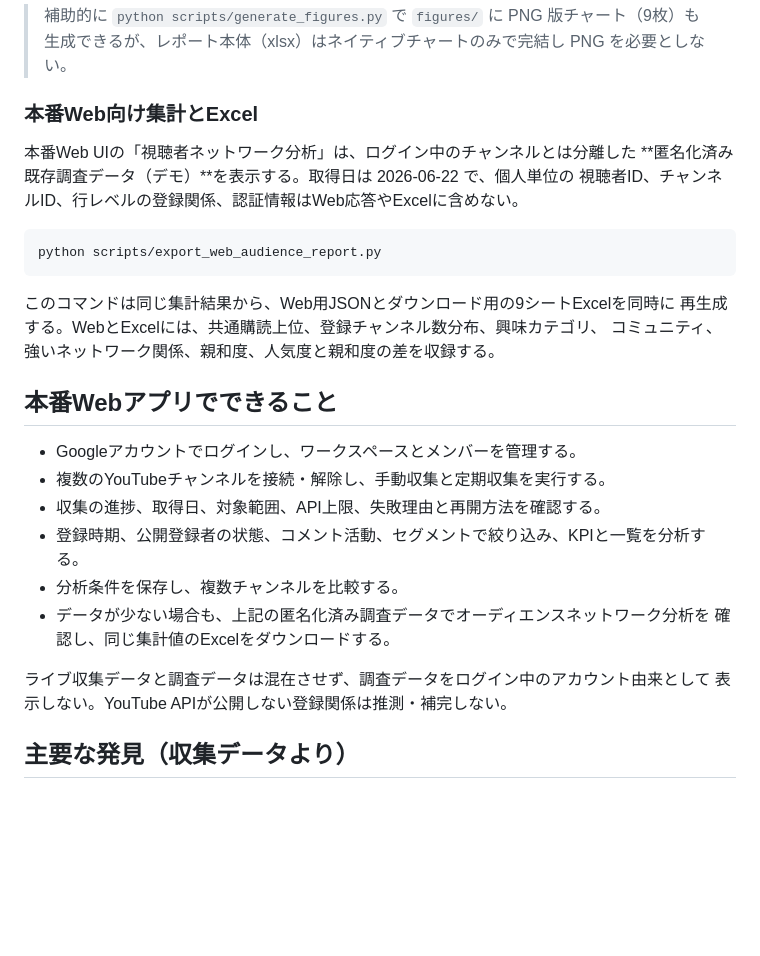
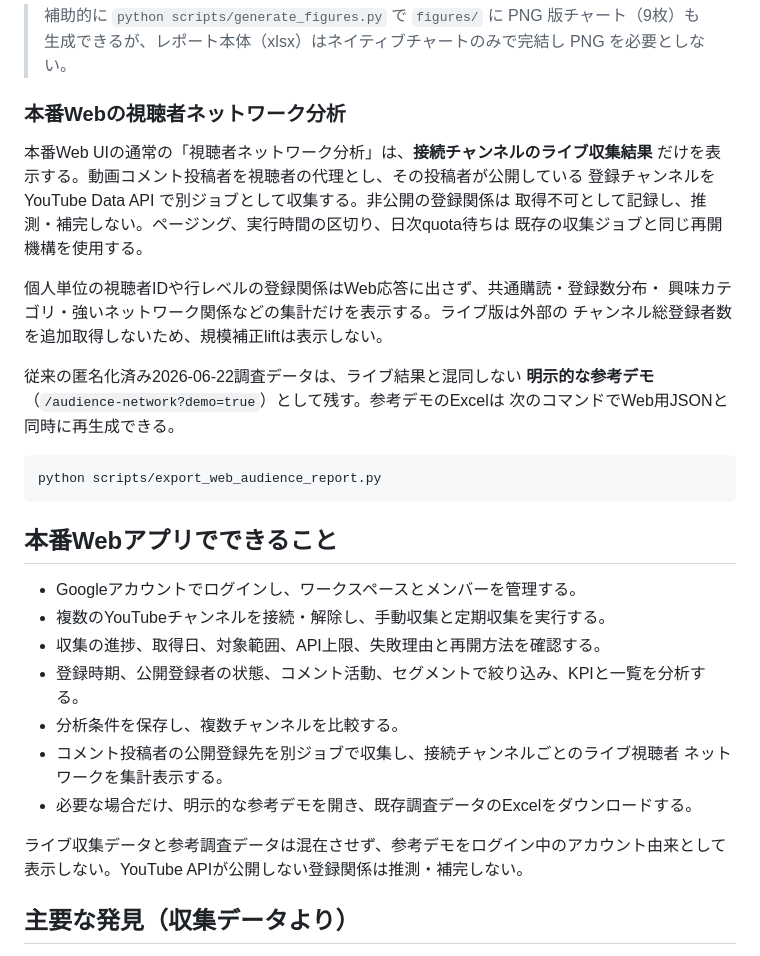
Before and after one commit to TroroOrosi/youtube-network-analysis, a Markdown page: README.md, the part around the change. Drawn GitHub-style; blank space fills up the shorter version.

Commit message:
docs: document live audience network and explicit demo fallback

````diff
--- a/README.md
+++ b/README.md
@@ -110,19 +110,25 @@ ScatterChart）で、PNG画像の埋め込みではない（Excel 内で編集
 > 補助的に `python scripts/generate_figures.py` で `figures/` に PNG 版チャート（9枚）も
 > 生成できるが、レポート本体（xlsx）はネイティブチャートのみで完結し PNG を必要としない。
 
-### 本番Web向け集計とExcel
+### 本番Webの視聴者ネットワーク分析
 
-本番Web UIの「視聴者ネットワーク分析」は、ログイン中のチャンネルとは分離した
-**匿名化済み既存調査データ（デモ）**を表示する。取得日は 2026-06-22 で、個人単位の
-視聴者ID、チャンネルID、行レベルの登録関係、認証情報はWeb応答やExcelに含めない。
+本番Web UIの通常の「視聴者ネットワーク分析」は、**接続チャンネルのライブ収集結果**
+だけを表示する。動画コメント投稿者を視聴者の代理とし、その投稿者が公開している
+登録チャンネルを YouTube Data API で別ジョブとして収集する。非公開の登録関係は
+取得不可として記録し、推測・補完しない。ページング、実行時間の区切り、日次quota待ちは
+既存の収集ジョブと同じ再開機構を使用する。
+
+個人単位の視聴者IDや行レベルの登録関係はWeb応答に出さず、共通購読・登録数分布・
+興味カテゴリ・強いネットワーク関係などの集計だけを表示する。ライブ版は外部の
+チャンネル総登録者数を追加取得しないため、規模補正liftは表示しない。
+
+従来の匿名化済み2026-06-22調査データは、ライブ結果と混同しない
+**明示的な参考デモ**（`/audience-network?demo=true`）として残す。参考デモのExcelは
+次のコマンドでWeb用JSONと同時に再生成できる。
 
 ```bash
 python scripts/export_web_audience_report.py
 ```
-
-このコマンドは同じ集計結果から、Web用JSONとダウンロード用の9シートExcelを同時に
-再生成する。WebとExcelには、共通購読上位、登録チャンネル数分布、興味カテゴリ、
-コミュニティ、強いネットワーク関係、親和度、人気度と親和度の差を収録する。
 
 ## 本番Webアプリでできること
 
@@ -131,10 +137,11 @@ python scripts/export_web_audience_report.py
 - 収集の進捗、取得日、対象範囲、API上限、失敗理由と再開方法を確認する。
 - 登録時期、公開登録者の状態、コメント活動、セグメントで絞り込み、KPIと一覧を分析する。
 - 分析条件を保存し、複数チャンネルを比較する。
-- データが少ない場合も、上記の匿名化済み調査データでオーディエンスネットワーク分析を
-  確認し、同じ集計値のExcelをダウンロードする。
+- コメント投稿者の公開登録先を別ジョブで収集し、接続チャンネルごとのライブ視聴者
+  ネットワークを集計表示する。
+- 必要な場合だけ、明示的な参考デモを開き、既存調査データのExcelをダウンロードする。
 
-ライブ収集データと調査データは混在させず、調査データをログイン中のアカウント由来として
+ライブ収集データと参考調査データは混在させず、参考デモをログイン中のアカウント由来として
 表示しない。YouTube APIが公開しない登録関係は推測・補完しない。
 
 ## 主要な発見（収集データより）
````
